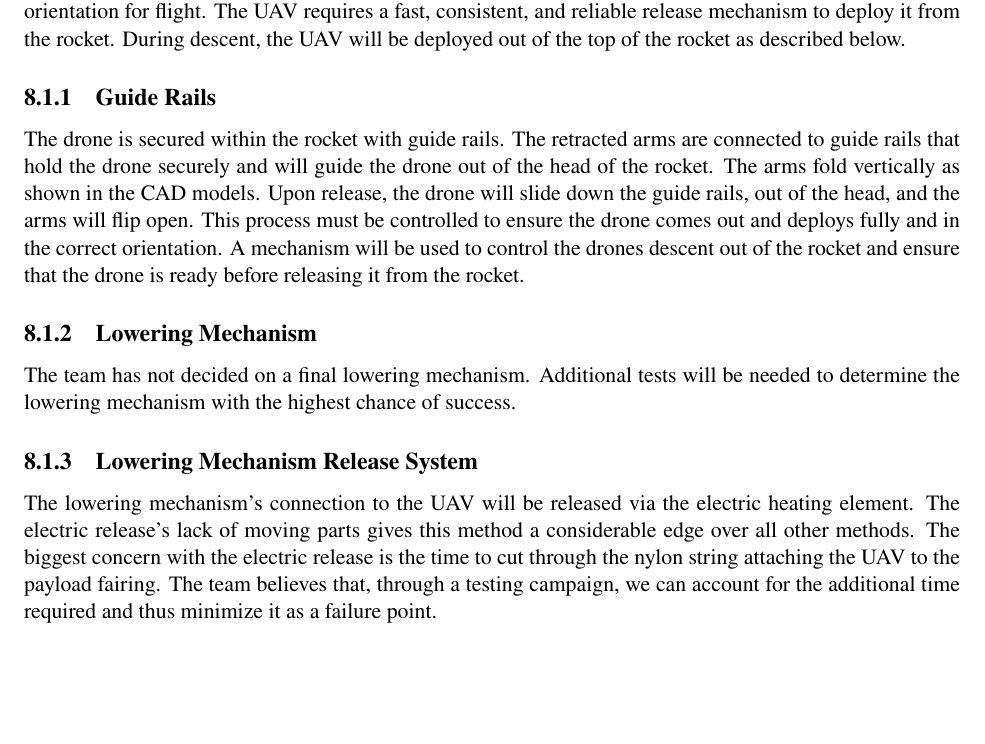
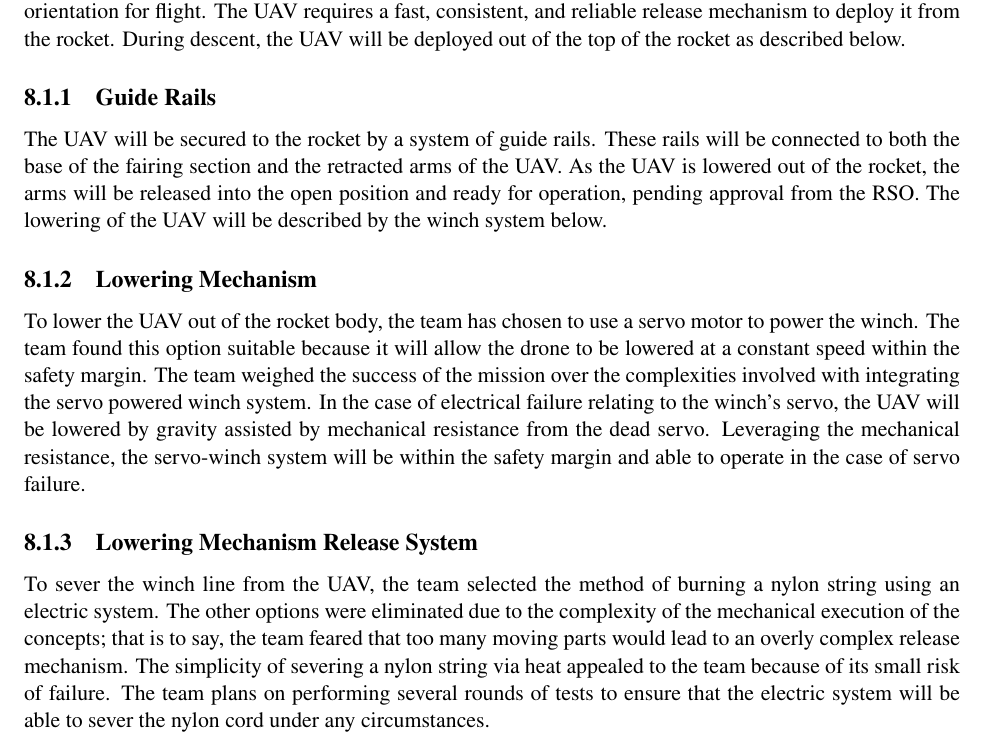
Before and after one commit to karnapp2/PDR, a LaTeX thesis (PDR.tex, which reads PL_LeadingDesign.tex): part of page 30 of 51, cut so that both start at the same text, the shorter picture padded with empty space. Compiled offline with pdfLaTeX.

Commit message:
updated deployment

```diff
--- a/PL_LeadingDesign.tex
+++ b/PL_LeadingDesign.tex
@@ -3,13 +3,13 @@
 	\section{Deployment}\label{PL:Design:Deployment}
 		The challenge posed to the team regarding the release of the payload is to deploy the UAV in the proper orientation for flight. The UAV requires a fast, consistent, and reliable release mechanism to deploy it from the rocket. During descent, the UAV will be deployed out of the top of the rocket as described below.
 		\subsection{Guide Rails}
-			The drone is secured within the rocket with guide rails. The retracted arms are connected to guide rails that hold the drone securely and will guide the drone out of the head of the rocket. The arms fold vertically as shown in the CAD models. Upon release, the drone will slide down the guide rails, out of the head, and the arms will flip open. This process must be controlled to ensure the drone comes out and deploys fully and in the correct orientation. A mechanism will be used to control the drones descent out of the rocket and ensure that the drone is ready before releasing it from the rocket.
+			The UAV will be secured to the rocket by a system of guide rails. These rails will be connected to both the base of the fairing section and the retracted arms of the UAV. As the UAV is lowered out of the rocket, the arms will be released into the open position and ready for operation, pending approval from the RSO. The lowering of the UAV will be described by the winch system below.
 
 			\subsection{Lowering Mechanism}
-			The team has not decided on a final lowering mechanism. Additional tests will be needed to determine the lowering mechanism with the highest chance of success.
+				To lower the UAV out of the rocket body, the team has chosen to use a servo motor to power the winch. The team found this option suitable because it will allow the drone to be lowered at a constant speed within the safety margin. The team weighed the success of the mission over the complexities involved with integrating the servo powered winch system. In the case of electrical failure relating to the winch’s servo, the UAV will be lowered by gravity assisted by mechanical resistance from the dead servo. Leveraging the mechanical resistance, the servo-winch system will be within the safety margin and able to operate in the case of servo failure.
 
 			\subsection{Lowering Mechanism Release System}
-			The lowering mechanism's connection to the UAV will be released via the electric heating element. The electric release's lack of moving parts gives this method a considerable edge over all other methods. The biggest concern with the electric release is the time to cut through the nylon string attaching the UAV to the payload fairing. The team believes that, through a testing campaign, we can account for the additional time required and thus minimize it as a failure point.
+				To sever the winch line from the UAV, the team selected the method of burning a nylon string using an electric system. The other options were eliminated due to the complexity of the mechanical execution of the concepts; that is to say, the team feared that too many moving parts would lead to an overly complex release mechanism. The simplicity of severing a nylon string via heat appealed to the team because of its small risk of failure. The team plans on performing several rounds of tests to ensure that the electric system will be able to sever the nylon cord under any circumstances.
 
 
 	\section{Drone Structures}\label{PL:Design:Structures}
```
